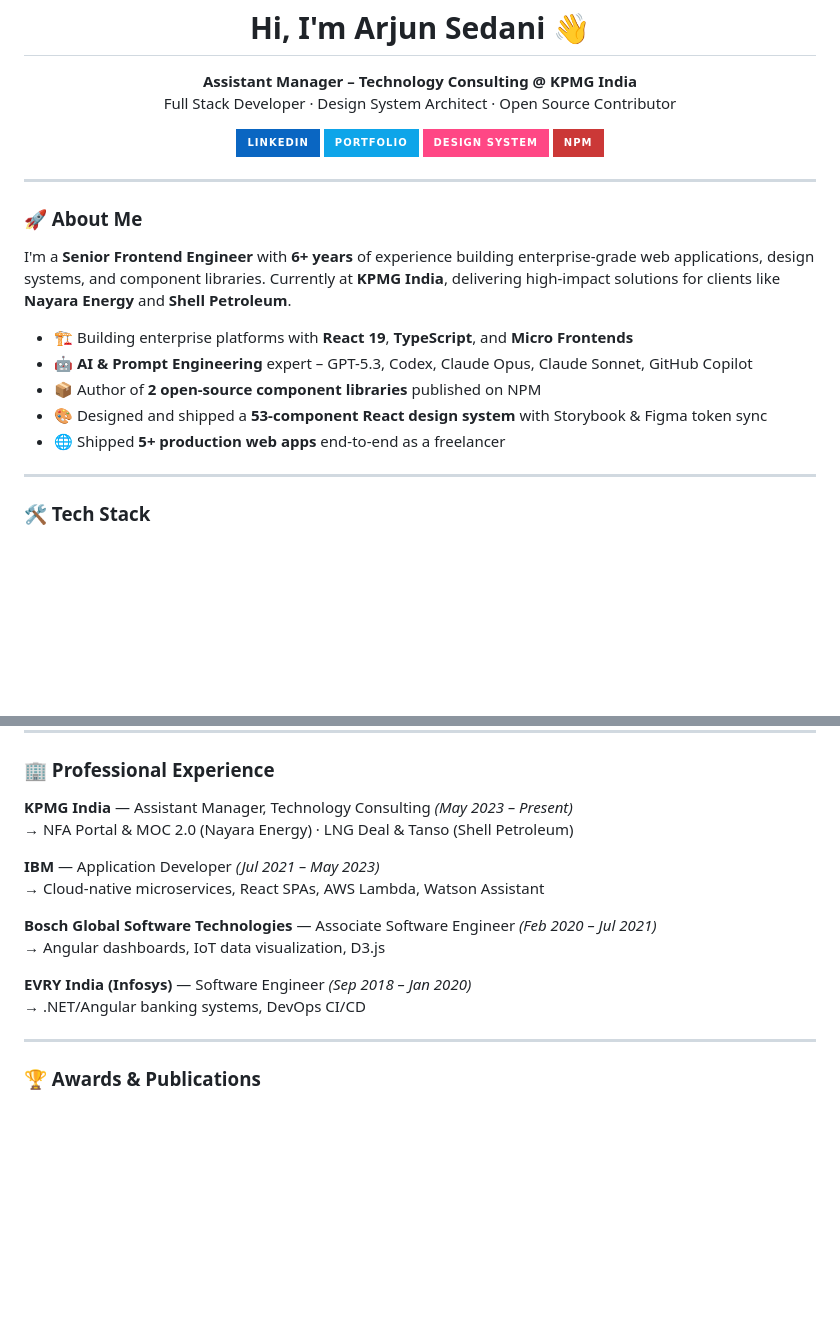
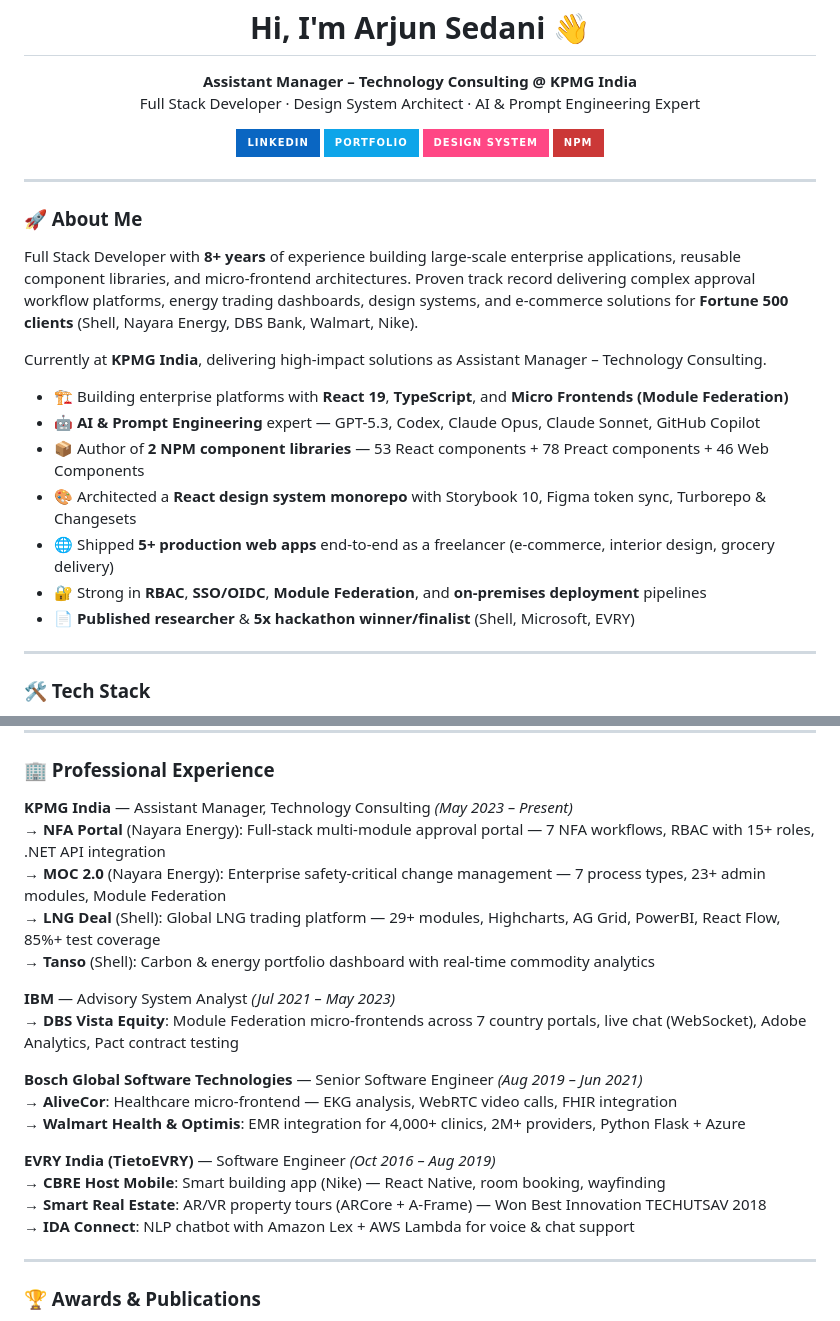
Before and after one commit to arjunsedani/arjunsedani, a Markdown page: README.md, 2 parts joined by grey strips. GitHub-like rendering; badges without logos; blank space fills up the shorter version.

```diff
--- a/README.md
+++ b/README.md
@@ -2,7 +2,7 @@
 
 <p align="center">
   <strong>Assistant Manager – Technology Consulting @ KPMG India</strong><br>
-  Full Stack Developer · Design System Architect · Open Source Contributor
+  Full Stack Developer · Design System Architect · AI & Prompt Engineering Expert
 </p>
 
 <p align="center">
@@ -16,13 +16,17 @@
 
 ### 🚀 About Me
 
-I'm a **Senior Frontend Engineer** with **6+ years** of experience building enterprise-grade web applications, design systems, and component libraries. Currently at **KPMG India**, delivering high-impact solutions for clients like **Nayara Energy** and **Shell Petroleum**.
+Full Stack Developer with **8+ years** of experience building large-scale enterprise applications, reusable component libraries, and micro-frontend architectures. Proven track record delivering complex approval workflow platforms, energy trading dashboards, design systems, and e-commerce solutions for **Fortune 500 clients** (Shell, Nayara Energy, DBS Bank, Walmart, Nike).
 
-- 🏗️ Building enterprise platforms with **React 19**, **TypeScript**, and **Micro Frontends**
-- 🤖 **AI & Prompt Engineering** expert – GPT-5.3, Codex, Claude Opus, Claude Sonnet, GitHub Copilot
-- 📦 Author of **2 open-source component libraries** published on NPM
-- 🎨 Designed and shipped a **53-component React design system** with Storybook & Figma token sync
-- 🌐 Shipped **5+ production web apps** end-to-end as a freelancer
+Currently at **KPMG India**, delivering high-impact solutions as Assistant Manager – Technology Consulting.
+
+- 🏗️ Building enterprise platforms with **React 19**, **TypeScript**, and **Micro Frontends (Module Federation)**
+- 🤖 **AI & Prompt Engineering** expert — GPT-5.3, Codex, Claude Opus, Claude Sonnet, GitHub Copilot
+- 📦 Author of **2 NPM component libraries** — 53 React components + 78 Preact components + 46 Web Components
+- 🎨 Architected a **React design system monorepo** with Storybook 10, Figma token sync, Turborepo & Changesets
+- 🌐 Shipped **5+ production web apps** end-to-end as a freelancer (e-commerce, interior design, grocery delivery)
+- 🔐 Strong in **RBAC**, **SSO/OIDC**, **Module Federation**, and **on-premises deployment** pipelines
+- 📄 **Published researcher** & **5x hackathon winner/finalist** (Shell, Microsoft, EVRY)
 
 ---
 
@@ -80,16 +84,22 @@ I'm a **Senior Frontend Engineer** with **6+ years** of experience building ente
 ### 🏢 Professional Experience
 
 **KPMG India** — Assistant Manager, Technology Consulting *(May 2023 – Present)*
-→ NFA Portal & MOC 2.0 (Nayara Energy) · LNG Deal & Tanso (Shell Petroleum)
+→ **NFA Portal** (Nayara Energy): Full-stack multi-module approval portal — 7 NFA workflows, RBAC with 15+ roles, .NET API integration
+→ **MOC 2.0** (Nayara Energy): Enterprise safety-critical change management — 7 process types, 23+ admin modules, Module Federation
+→ **LNG Deal** (Shell): Global LNG trading platform — 29+ modules, Highcharts, AG Grid, PowerBI, React Flow, 85%+ test coverage
+→ **Tanso** (Shell): Carbon & energy portfolio dashboard with real-time commodity analytics
 
-**IBM** — Application Developer *(Jul 2021 – May 2023)*
-→ Cloud-native microservices, React SPAs, AWS Lambda, Watson Assistant
+**IBM** — Advisory System Analyst *(Jul 2021 – May 2023)*
+→ **DBS Vista Equity**: Module Federation micro-frontends across 7 country portals, live chat (WebSocket), Adobe Analytics, Pact contract testing
 
-**Bosch Global Software Technologies** — Associate Software Engineer *(Feb 2020 – Jul 2021)*
-→ Angular dashboards, IoT data visualization, D3.js
+**Bosch Global Software Technologies** — Senior Software Engineer *(Aug 2019 – Jun 2021)*
+→ **AliveCor**: Healthcare micro-frontend — EKG analysis, WebRTC video calls, FHIR integration
+→ **Walmart Health & Optimis**: EMR integration for 4,000+ clinics, 2M+ providers, Python Flask + Azure
 
-**EVRY India (Infosys)** — Software Engineer *(Sep 2018 – Jan 2020)*
-→ .NET/Angular banking systems, DevOps CI/CD
+**EVRY India (TietoEVRY)** — Software Engineer *(Oct 2016 – Aug 2019)*
+→ **CBRE Host Mobile**: Smart building app (Nike) — React Native, room booking, wayfinding
+→ **Smart Real Estate**: AR/VR property tours (ARCore + A-Frame) — Won Best Innovation TECHUTSAV 2018
+→ **IDA Connect**: NLP chatbot with Amazon Lex + AWS Lambda for voice & chat support
 
 ---
 
```
